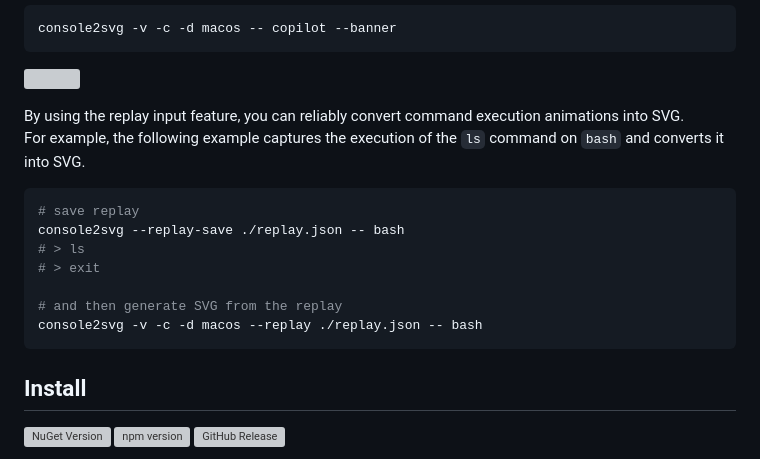
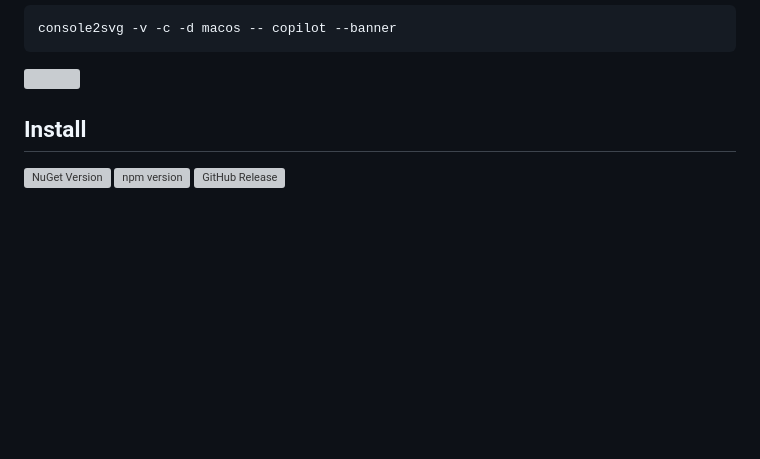
Before and after one commit to arika0093/console2svg, a Markdown page: README.md, the part around the change. GitHub-like rendering; blank space fills up the shorter version; grey boxes are pictures that could not be loaded.

Commit message:
Remove command execution SVG conversion example
Removed example of converting command execution to SVG.

````diff
--- a/README.md
+++ b/README.md
@@ -47,20 +47,6 @@ console2svg -v -c -d macos -- copilot --banner
 ```
 
 ![](./assets/cmd-loop.svg)
-
-
-By using the replay input feature, you can reliably convert command execution animations into SVG.
-For example, the following example captures the execution of the `ls` command on `bash` and converts it into SVG.
-
-```bash
-# save replay
-console2svg --replay-save ./replay.json -- bash
-# > ls
-# > exit
-
-# and then generate SVG from the replay
-console2svg -v -c -d macos --replay ./replay.json -- bash
-```
 
 ## Install
 [![NuGet Version](https://img.shields.io/nuget/v/ConsoleToSvg?style=flat-square&logo=NuGet&color=0080CC)](https://www.nuget.org/packages/ConsoleToSvg/) [![npm version](https://img.shields.io/npm/v/console2svg?style=flat-square&logo=npm&color=0080CC)](https://www.npmjs.com/package/console2svg) [![GitHub Release](https://img.shields.io/github/v/release/arika0093/console2svg?style=flat-square&logo=github&label=GitHub%20Release&color=%230080CC)](https://github.com/arika0093/console2svg/releases/latest)
````
